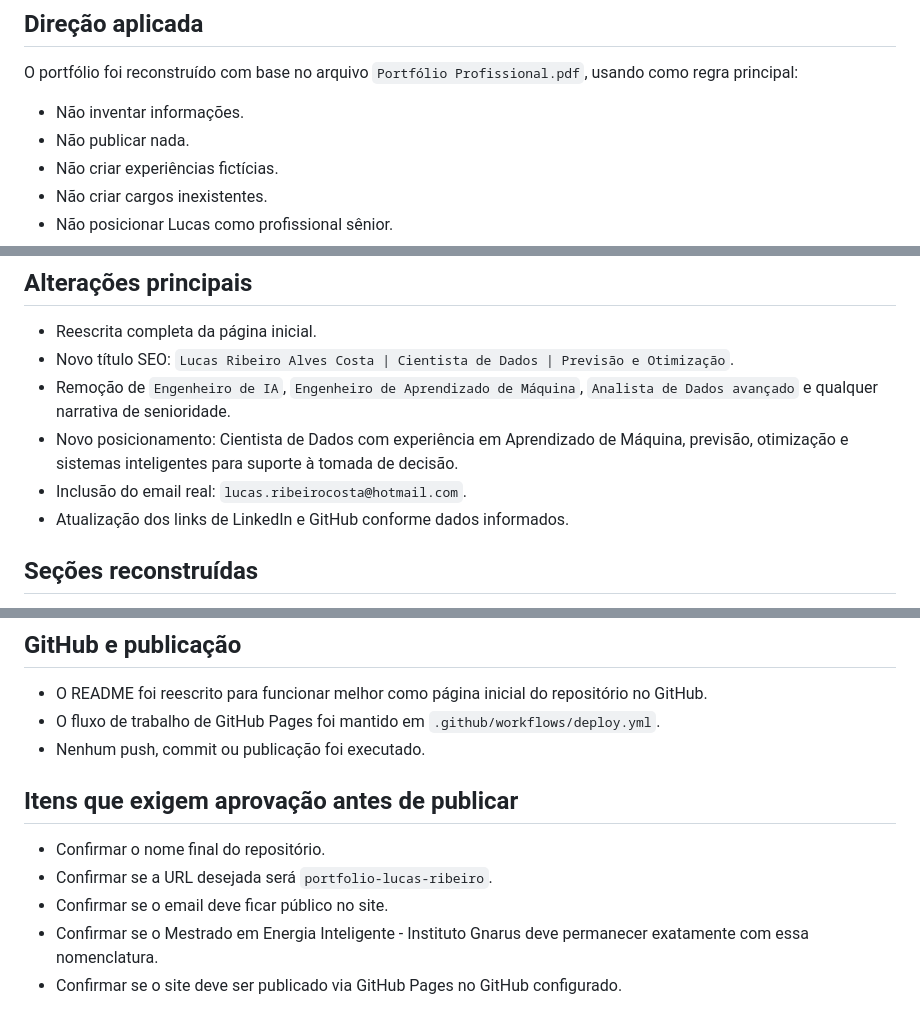
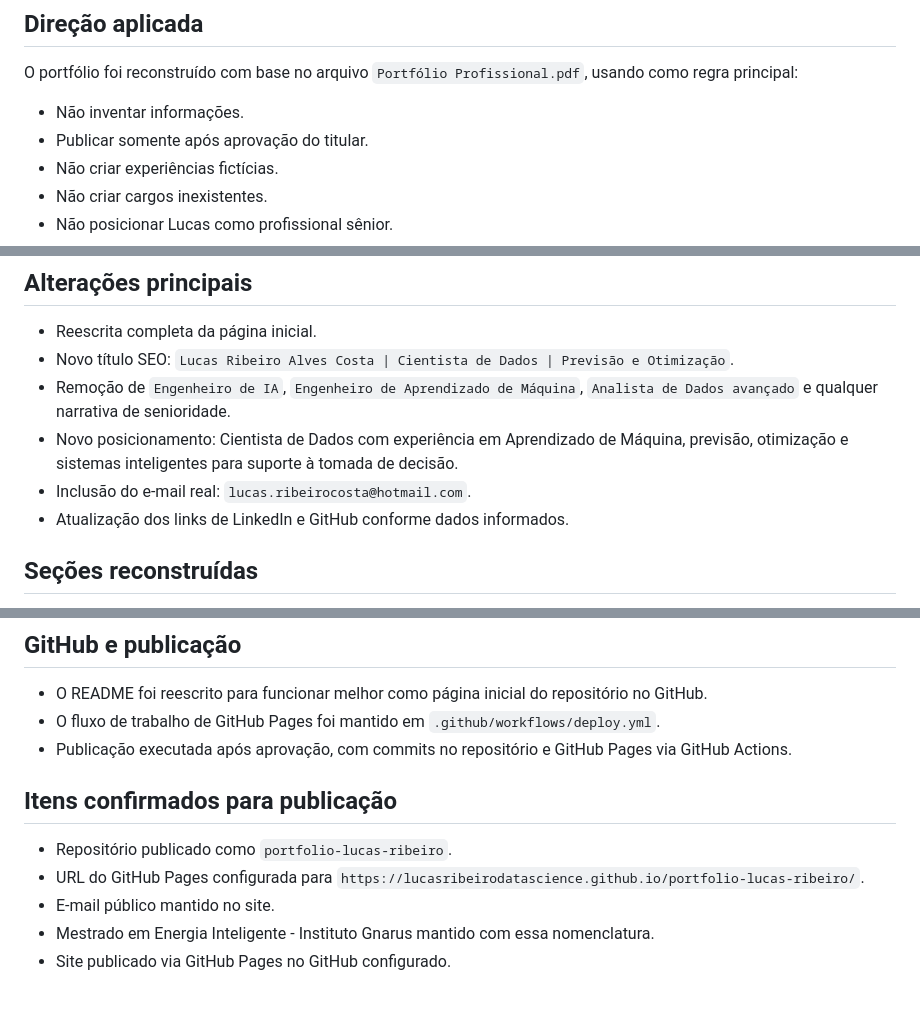
Before and after one commit to LucasRibeirodatascience/portfolio-lucas-ribeiro, a Markdown page: REVIEW_NOTES.md, 3 parts joined by grey strips. GitHub-like rendering.

Commit message:
Atualiza notas de publicacao
Atualizações nas diretrizes de publicação e informações do portfólio, incluindo a confirmação de itens para publicação e a inclusão do e-mail real.

```diff
--- a/REVIEW_NOTES.md
+++ b/REVIEW_NOTES.md
@@ -7,7 +7,7 @@ Notas de revisão da reconstrução do portfólio profissional de Lucas Ribeiro
 O portfólio foi reconstruído com base no arquivo `Portfólio Profissional.pdf`, usando como regra principal:
 
 - Não inventar informações.
-- Não publicar nada.
+- Publicar somente após aprovação do titular.
 - Não criar experiências fictícias.
 - Não criar cargos inexistentes.
 - Não posicionar Lucas como profissional sênior.
@@ -20,7 +20,7 @@ O portfólio foi reconstruído com base no arquivo `Portfólio Profissional.pdf`
 - Novo título SEO: `Lucas Ribeiro Alves Costa | Cientista de Dados | Previsão e Otimização`.
 - Remoção de `Engenheiro de IA`, `Engenheiro de Aprendizado de Máquina`, `Analista de Dados avançado` e qualquer narrativa de senioridade.
 - Novo posicionamento: Cientista de Dados com experiência em Aprendizado de Máquina, previsão, otimização e sistemas inteligentes para suporte à tomada de decisão.
-- Inclusão do email real: `lucas.ribeirocosta@hotmail.com`.
+- Inclusão do e-mail real: `lucas.ribeirocosta@hotmail.com`.
 - Atualização dos links de LinkedIn e GitHub conforme dados informados.
 
 ## Seções reconstruídas
@@ -89,12 +89,12 @@ Foram adicionadas ou reorganizadas:
 
 - O README foi reescrito para funcionar melhor como página inicial do repositório no GitHub.
 - O fluxo de trabalho de GitHub Pages foi mantido em `.github/workflows/deploy.yml`.
-- Nenhum push, commit ou publicação foi executado.
+- Publicação executada após aprovação, com commits no repositório e GitHub Pages via GitHub Actions.
 
-## Itens que exigem aprovação antes de publicar
+## Itens confirmados para publicação
 
-- Confirmar o nome final do repositório.
-- Confirmar se a URL desejada será `portfolio-lucas-ribeiro`.
-- Confirmar se o email deve ficar público no site.
-- Confirmar se o Mestrado em Energia Inteligente - Instituto Gnarus deve permanecer exatamente com essa nomenclatura.
-- Confirmar se o site deve ser publicado via GitHub Pages no GitHub configurado.
+- Repositório publicado como `portfolio-lucas-ribeiro`.
+- URL do GitHub Pages configurada para `https://lucasribeirodatascience.github.io/portfolio-lucas-ribeiro/`.
+- E-mail público mantido no site.
+- Mestrado em Energia Inteligente - Instituto Gnarus mantido com essa nomenclatura.
+- Site publicado via GitHub Pages no GitHub configurado.
```
